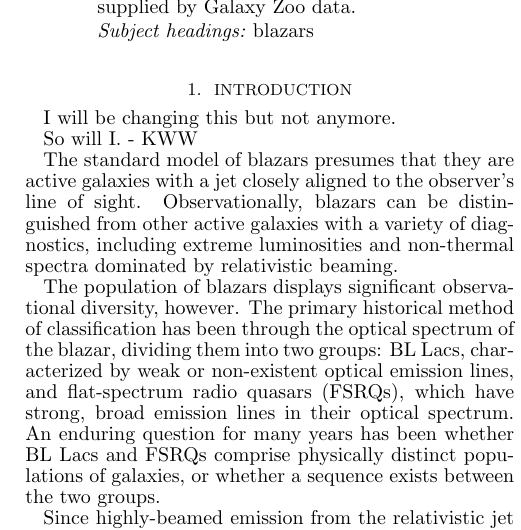
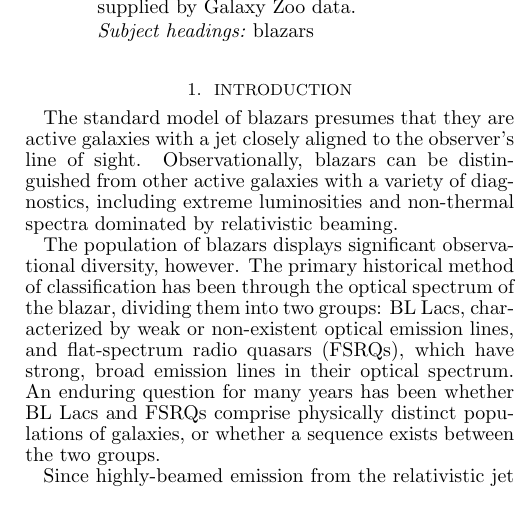
Before and after one commit to willettk/blazar_clustering, a LaTeX document (paper/blazar_environment.tex): part of one column of page 1 of 8, cut so that both start at the same text. Compiled offline with pdfLaTeX.

Commit message:
Undoing the test changes by @lfortson

```diff
--- a/paper/blazar_environment.tex
+++ b/paper/blazar_environment.tex
@@ -35,10 +35,6 @@ We present results from a large-scale study of the megaparsec-scale environments
 %%%%%%%%%%%%
 %%% INTRODUCTION
 %%%%%%%%%%%%
-
-I will be changing this but not anymore.
-
-So will I. - KWW
 
 The standard model of blazars presumes that they are active galaxies with a jet closely aligned to the observer's line of sight. Observationally, blazars can be distinguished from other active galaxies with a variety of diagnostics, including extreme luminosities and non-thermal spectra dominated by relativistic beaming.
 
```
